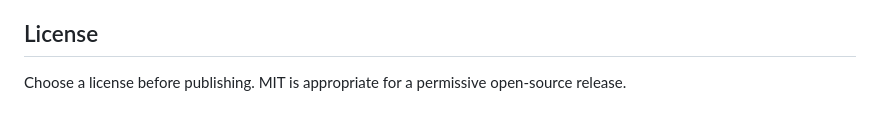
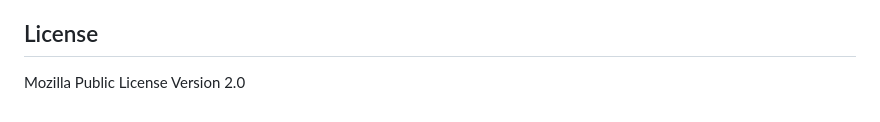
Before and after one commit to thiagomkoppel/Acentua, a Markdown page: README.md, the part around the change. Drawn GitHub-style.

Commit message:
Update license information in README.md

```diff
--- a/README.md
+++ b/README.md
@@ -238,4 +238,4 @@ A local static website page is available at `website/acentua/index.html` for tes
 
 ## License
 
-Choose a license before publishing. MIT is appropriate for a permissive open-source release.
+Mozilla Public License Version 2.0
```
